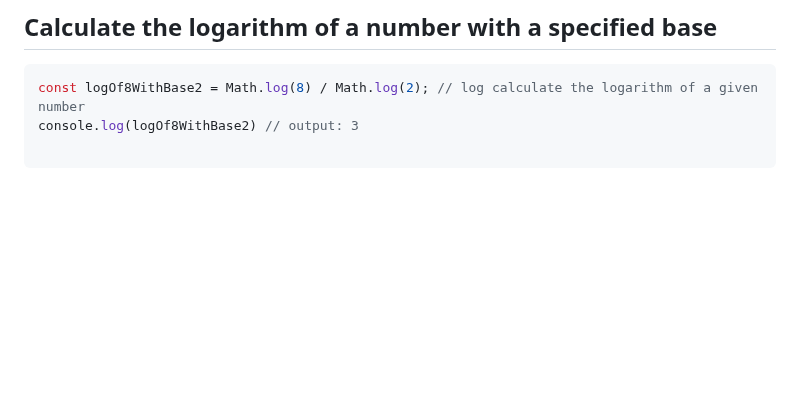
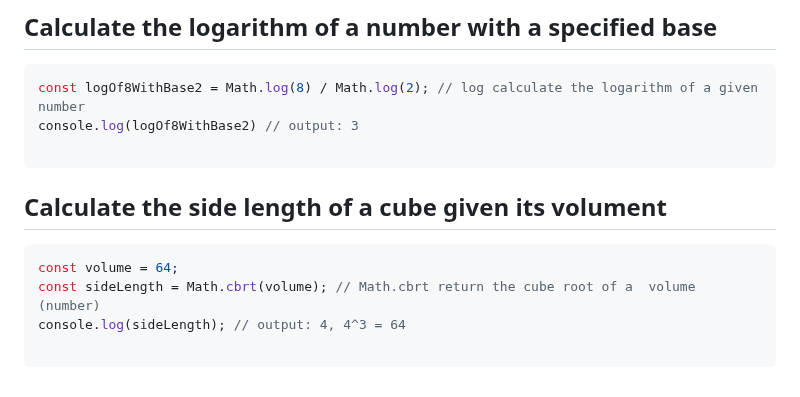
Before and after one commit to Mhdez221993/JavaScript, a Markdown page: utilities.md, the part around the change. Rendered like a GitHub page; blank space fills up the shorter version.

Commit message:
Calculate the side length of a cube given its volument

````diff
--- a/utilities.md
+++ b/utilities.md
@@ -309,3 +309,11 @@ const logOf8WithBase2 = Math.log(8) / Math.log(2); // log calculate the logarith
 console.log(logOf8WithBase2) // output: 3
 
 ```
+
+## Calculate the side length of a cube given its volument
+```js
+const volume = 64;
+const sideLength = Math.cbrt(volume); // Math.cbrt return the cube root of a  volume (number)
+console.log(sideLength); // output: 4, 4^3 = 64
+
+```
````
